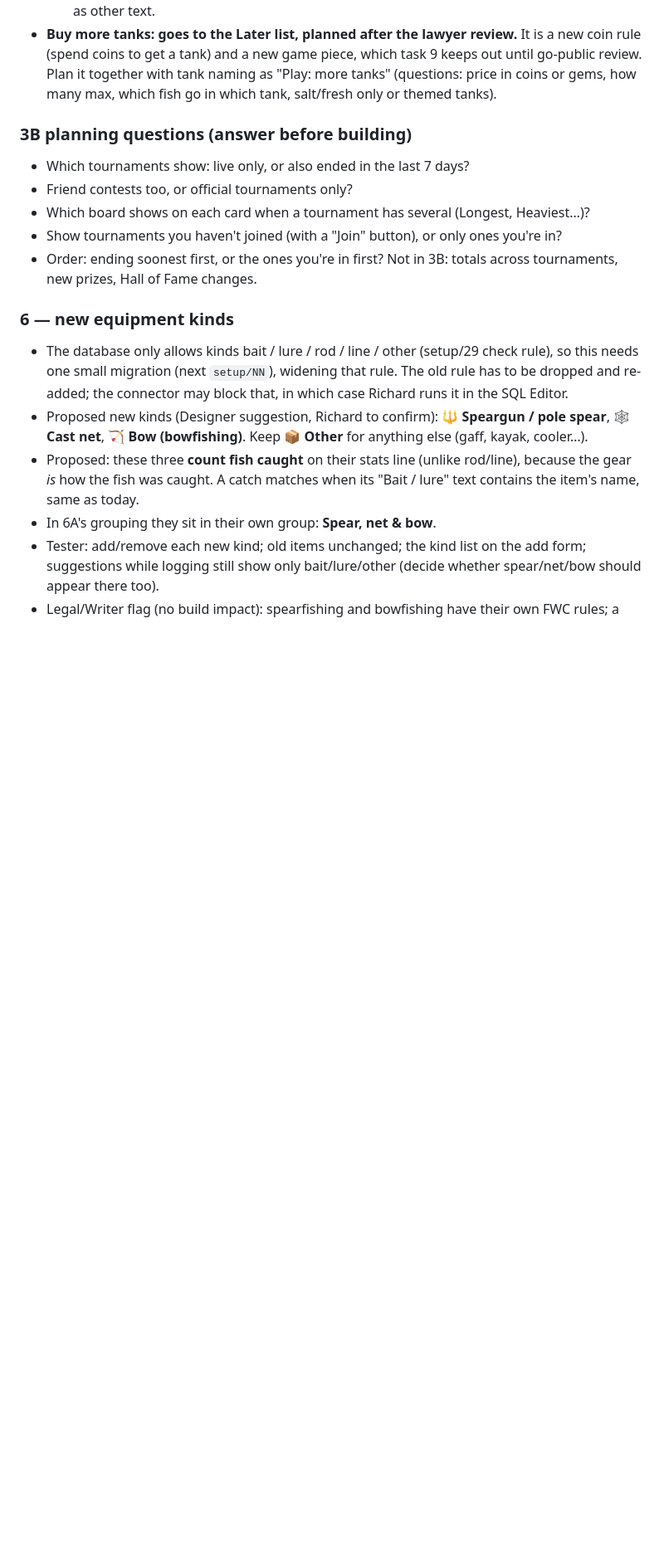
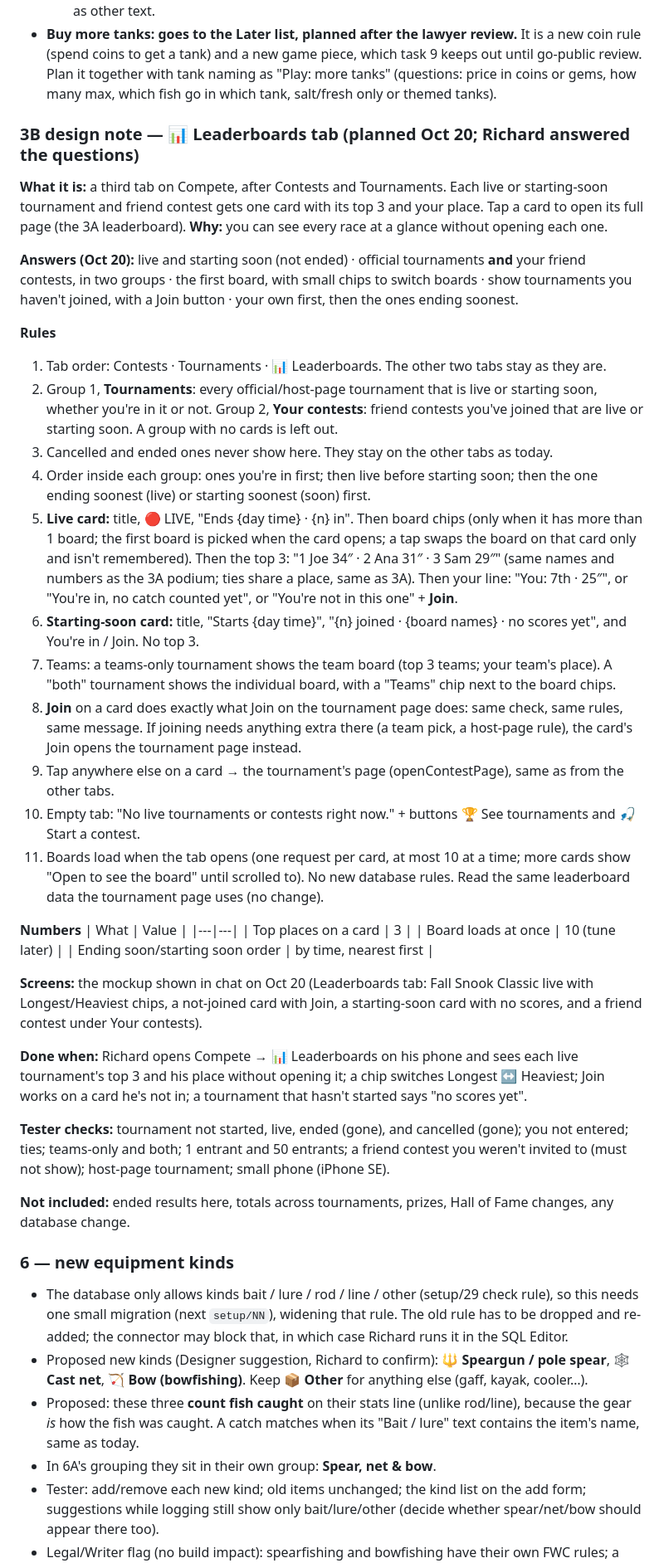
Before and after one commit to rich9267-stack/fishing-map, a Markdown page: plans/ui-review.md, the part around one of its changes. Shown at 83% size. Drawn GitHub-style; blank space fills up the shorter version.

Commit message:
Plan: 3B Leaderboards tab design note (Richard's answers, Oct 20)
Co-Authored-By: Claude Opus 5.5 <noreply@anthropic.com>

```diff
--- a/plans/ui-review.md
+++ b/plans/ui-review.md
@@ -191,13 +191,39 @@ Suggested order: 5 → 6 → 3 → 4 → 1 → 2 (quick wins first; Map last bec
   - **Naming a tank** needs a new saved name (one small database change). Names are seen by others who can view your profile, so they need the same bad-word check and admin hide as other text.
 - **Buy more tanks: goes to the Later list, planned after the lawyer review.** It is a new coin rule (spend coins to get a tank) and a new game piece, which task 9 keeps out until go-public review. Plan it together with tank naming as "Play: more tanks" (questions: price in coins or gems, how many max, which fish go in which tank, salt/fresh only or themed tanks).
 
-### 3B planning questions (answer before building)
-- Which tournaments show: live only, or also ended in the last 7 days?
-- Friend contests too, or official tournaments only?
-- Which board shows on each card when a tournament has several (Longest, Heaviest…)?
-- Show tournaments you haven't joined (with a "Join" button), or only ones you're in?
-- Order: ending soonest first, or the ones you're in first?
-Not in 3B: totals across tournaments, new prizes, Hall of Fame changes.
+### 3B design note — 📊 Leaderboards tab (planned Oct 20; Richard answered the questions)
+**What it is:** a third tab on Compete, after Contests and Tournaments. Each live or starting-soon tournament and friend contest gets one card with its top 3 and your place. Tap a card to open its full page (the 3A leaderboard).
+**Why:** you can see every race at a glance without opening each one.
+
+**Answers (Oct 20):** live and starting soon (not ended) · official tournaments **and** your friend contests, in two groups · the first board, with small chips to switch boards · show tournaments you haven't joined, with a Join button · your own first, then the ones ending soonest.
+
+**Rules**
+1. Tab order: Contests · Tournaments · 📊 Leaderboards. The other two tabs stay as they are.
+2. Group 1, **Tournaments**: every official/host-page tournament that is live or starting soon, whether you're in it or not. Group 2, **Your contests**: friend contests you've joined that are live or starting soon. A group with no cards is left out.
+3. Cancelled and ended ones never show here. They stay on the other tabs as today.
+4. Order inside each group: ones you're in first; then live before starting soon; then the one ending soonest (live) or starting soonest (soon) first.
+5. **Live card:** title, 🔴 LIVE, "Ends {day time} · {n} in". Then board chips (only when it has more than 1 board; the first board is picked when the card opens; a tap swaps the board on that card only and isn't remembered). Then the top 3: "1 Joe 34″ · 2 Ana 31″ · 3 Sam 29″" (same names and numbers as the 3A podium; ties share a place, same as 3A). Then your line: "You: 7th · 25″", or "You're in, no catch counted yet", or "You're not in this one" + **Join**.
+6. **Starting-soon card:** title, "Starts {day time}", "{n} joined · {board names} · no scores yet", and You're in / Join. No top 3.
+7. Teams: a teams-only tournament shows the team board (top 3 teams; your team's place). A "both" tournament shows the individual board, with a "Teams" chip next to the board chips.
+8. **Join** on a card does exactly what Join on the tournament page does: same check, same rules, same message. If joining needs anything extra there (a team pick, a host-page rule), the card's Join opens the tournament page instead.
+9. Tap anywhere else on a card → the tournament's page (openContestPage), same as from the other tabs.
+10. Empty tab: "No live tournaments or contests right now." + buttons 🏆 See tournaments and 🎣 Start a contest.
+11. Boards load when the tab opens (one request per card, at most 10 at a time; more cards show "Open to see the board" until scrolled to). No new database rules. Read the same leaderboard data the tournament page uses (no change).
+
+**Numbers**
+| What | Value |
+|---|---|
+| Top places on a card | 3 |
+| Board loads at once | 10 (tune later) |
+| Ending soon/starting soon order | by time, nearest first |
+
+**Screens:** the mockup shown in chat on Oct 20 (Leaderboards tab: Fall Snook Classic live with Longest/Heaviest chips, a not-joined card with Join, a starting-soon card with no scores, and a friend contest under Your contests).
+
+**Done when:** Richard opens Compete → 📊 Leaderboards on his phone and sees each live tournament's top 3 and his place without opening it; a chip switches Longest ↔ Heaviest; Join works on a card he's not in; a tournament that hasn't started says "no scores yet".
+
+**Tester checks:** tournament not started, live, ended (gone), and cancelled (gone); you not entered; ties; teams-only and both; 1 entrant and 50 entrants; a friend contest you weren't invited to (must not show); host-page tournament; small phone (iPhone SE).
+
+**Not included:** ended results here, totals across tournaments, prizes, Hall of Fame changes, any database change.
 
 ### 6 — new equipment kinds
 - The database only allows kinds bait / lure / rod / line / other (setup/29 check rule), so this needs one small migration (next `setup/NN`), widening that rule. The old rule has to be dropped and re-added; the connector may block that, in which case Richard runs it in the SQL Editor.
```
Also changed, not shown: other parts of plans/ui-review.md (+1 -1 lines).
